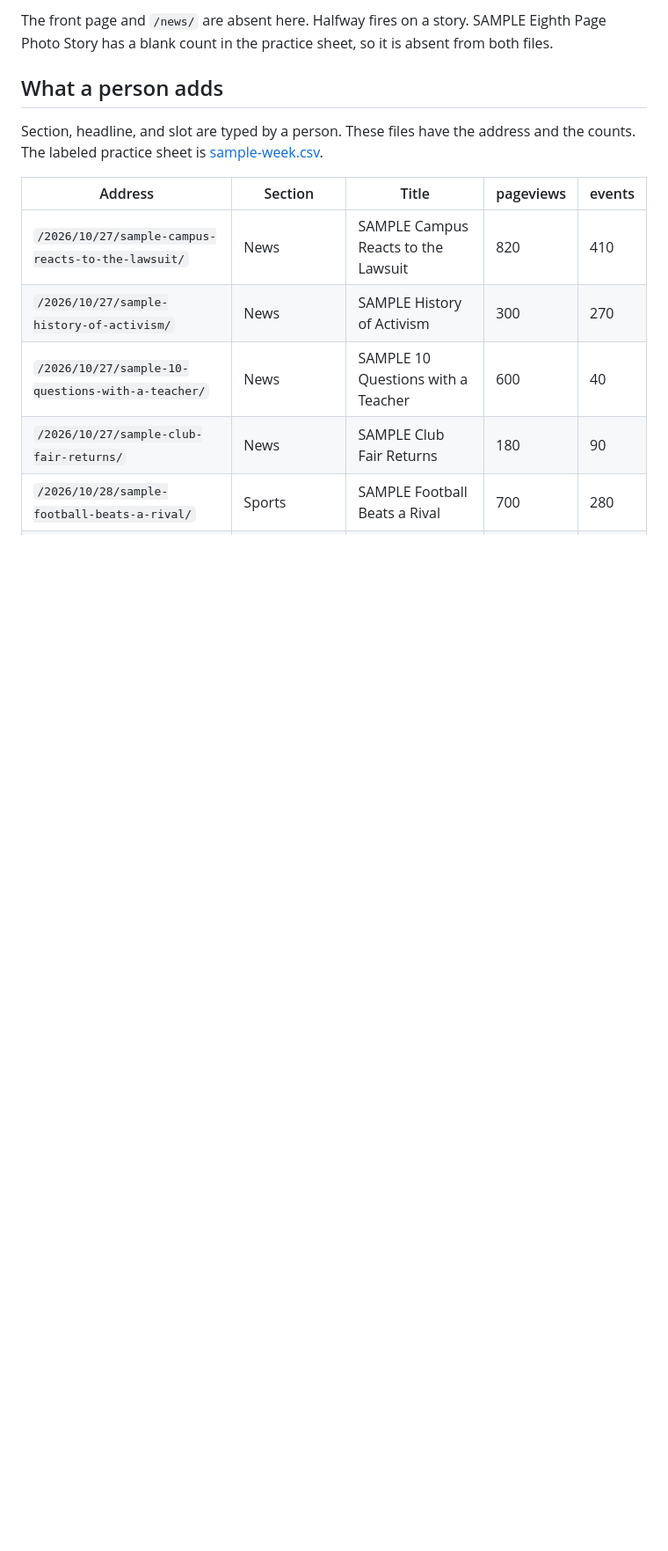
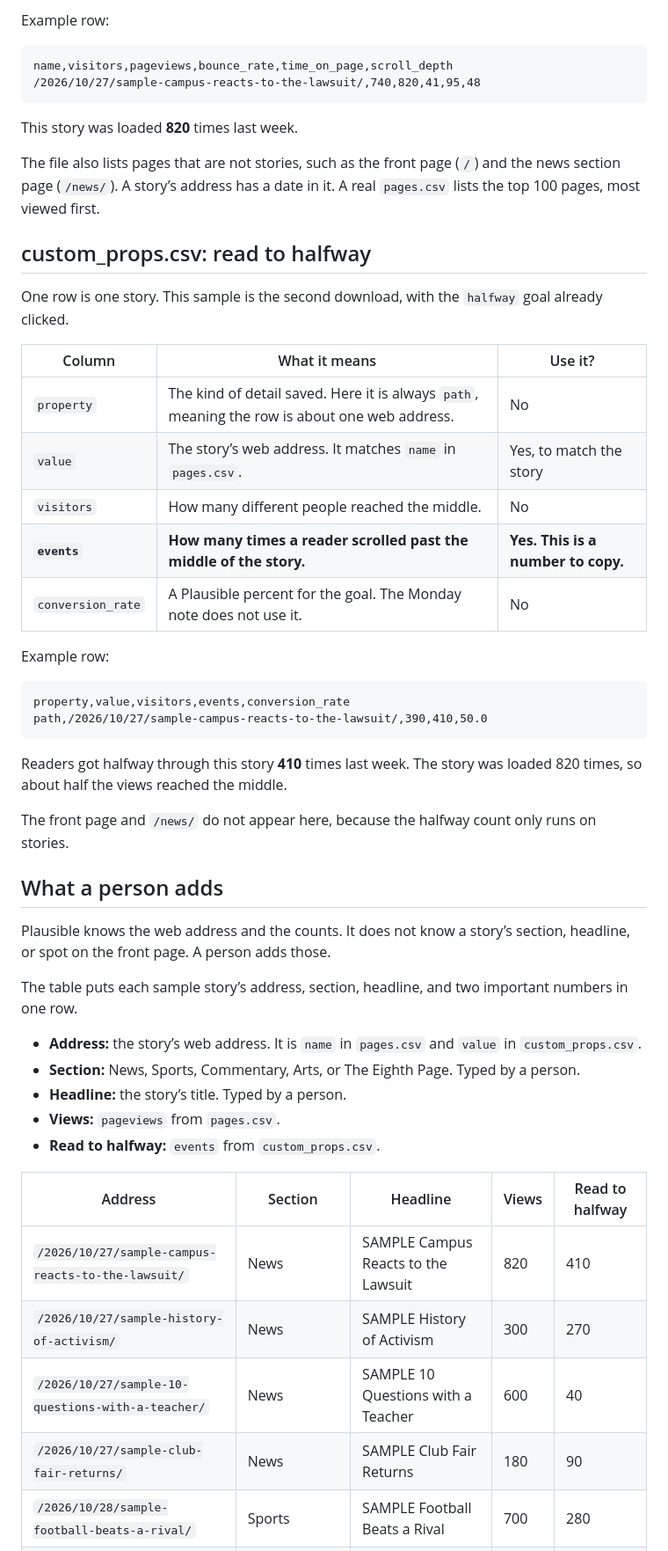
Before and after one commit to iankim28/phillipian-digital, a Markdown page: the-raw-download/README.md, the part around one of its changes. Shown at 88% size. Rendered like a GitHub page; blank space fills up the shorter version.

````diff
--- a/the-raw-download/README.md
+++ b/the-raw-download/README.md
@@ -24,11 +40,51 @@ This file is the second export. Filter the dashboard to the `halfway` goal first
 
-The front page and `/news/` are absent here. Halfway fires on a story. SAMPLE Eighth Page Photo Story has a blank count in the practice sheet, so it is absent from both files.
+Example row:
+
+```text
+name,visitors,pageviews,bounce_rate,time_on_page,scroll_depth
+/2026/10/27/sample-campus-reacts-to-the-lawsuit/,740,820,41,95,48
+```
+
+This story was loaded **820** times last week.
+
+The file also lists pages that are not stories, such as the front page (`/`) and the news section page (`/news/`). A story’s address has a date in it. A real `pages.csv` lists the top 100 pages, most viewed first.
+
+## custom_props.csv: read to halfway
+
+One row is one story. This sample is the second download, with the `halfway` goal already clicked.
+
+| Column | What it means | Use it? |
+| --- | --- | --- |
+| `property` | The kind of detail saved. Here it is always `path`, meaning the row is about one web address. | No |
+| `value` | The story’s web address. It matches `name` in `pages.csv`. | Yes, to match the story |
+| `visitors` | How many different people reached the middle. | No |
+| **`events`** | **How many times a reader scrolled past the middle of the story.** | **Yes. This is a number to copy.** |
+| `conversion_rate` | A Plausible percent for the goal. The Monday note does not use it. | No |
+
+Example row:
+
+```text
+property,value,visitors,events,conversion_rate
+path,/2026/10/27/sample-campus-reacts-to-the-lawsuit/,390,410,50.0
+```
+
+Readers got halfway through this story **410** times last week. The story was loaded 820 times, so about half the views reached the middle.
+
+The front page and `/news/` do not appear here, because the halfway count only runs on stories.
 
 ## What a person adds
 
-Section, headline, and slot are typed by a person. These files have the address and the counts. The labeled practice sheet is [sample-week.csv](../make-the-monday-note/sample-week.csv).
+Plausible knows the web address and the counts. It does not know a story’s section, headline, or spot on the front page. A person adds those.
 
-| Address | Section | Title | pageviews | events |
+The table puts each sample story’s address, section, headline, and two important numbers in one row.
+
+- **Address:** the story’s web address. It is `name` in `pages.csv` and `value` in `custom_props.csv`.
+- **Section:** News, Sports, Commentary, Arts, or The Eighth Page. Typed by a person.
+- **Headline:** the story’s title. Typed by a person.
+- **Views:** `pageviews` from `pages.csv`.
+- **Read to halfway:** `events` from `custom_props.csv`.
+
+| Address | Section | Headline | Views | Read to halfway |
 | --- | --- | --- | --- | --- |
 | `/2026/10/27/sample-campus-reacts-to-the-lawsuit/` | News | SAMPLE Campus Reacts to the Lawsuit | 820 | 410 |
 | `/2026/10/27/sample-history-of-activism/` | News | SAMPLE History of Activism | 300 | 270 |
````
Also changed, not shown: other parts of the-raw-download/README.md (+31 -13 lines).
